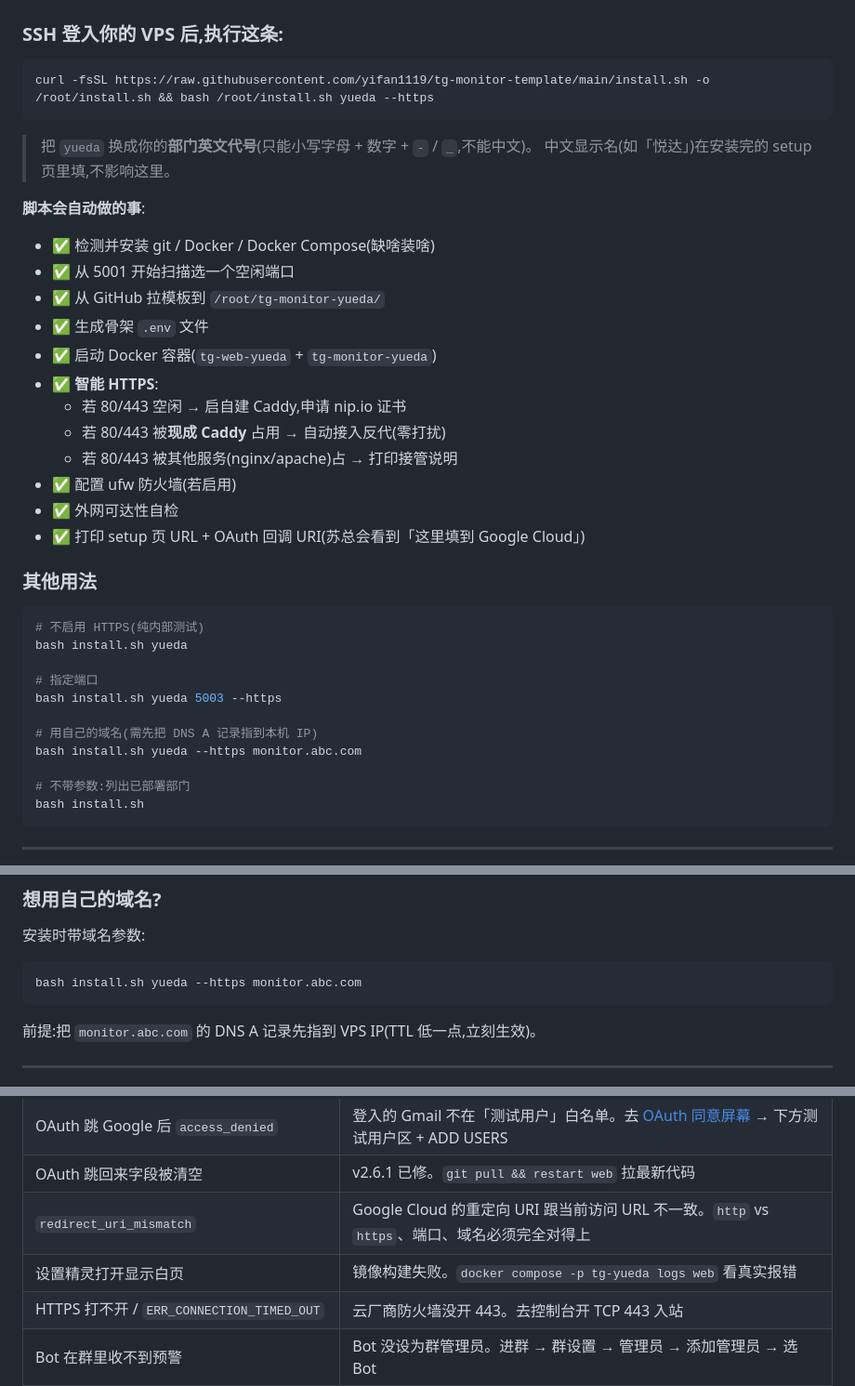
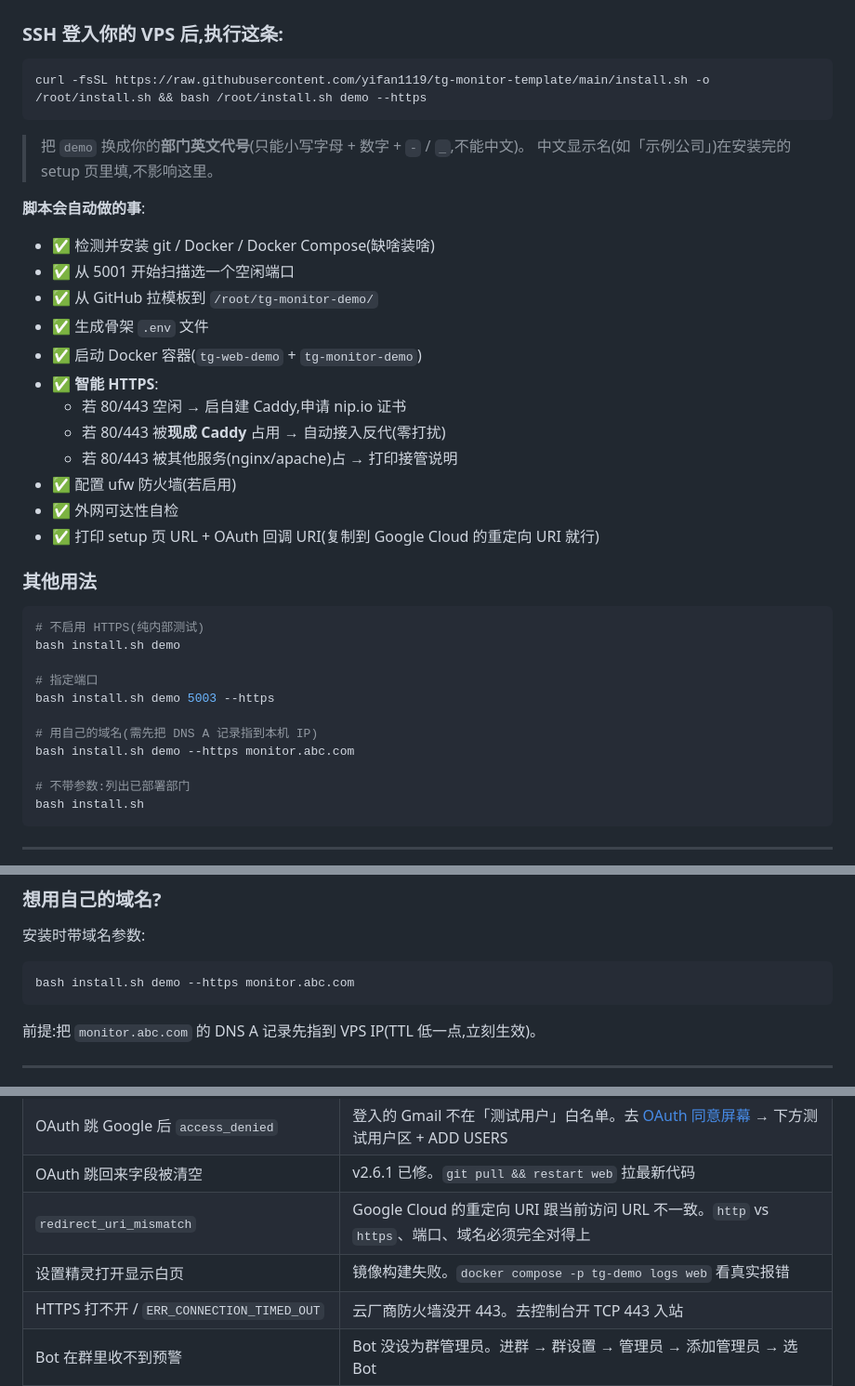
Before and after one commit to yifan1119/tg-monitor-template, a Markdown page: README.md, 3 parts joined by grey strips. Shown at 93% size. Drawn GitHub-style.

````diff
--- a/README.md
+++ b/README.md
@@ -43,38 +43,38 @@
 ### SSH 登入你的 VPS 后,执行这条:
 
 ```bash
-curl -fsSL https://raw.githubusercontent.com/yifan1119/tg-monitor-template/main/install.sh -o /root/install.sh && bash /root/install.sh yueda --https
+curl -fsSL https://raw.githubusercontent.com/yifan1119/tg-monitor-template/main/install.sh -o /root/install.sh && bash /root/install.sh demo --https
 ```
 
-> 把 `yueda` 换成你的**部门英文代号**(只能小写字母 + 数字 + `-` / `_`,不能中文)。
-> 中文显示名(如「悦达」)在安装完的 setup 页里填,不影响这里。
+> 把 `demo` 换成你的**部门英文代号**(只能小写字母 + 数字 + `-` / `_`,不能中文)。
+> 中文显示名(如「示例公司」)在安装完的 setup 页里填,不影响这里。
 
 **脚本会自动做的事**:
 
 - ✅ 检测并安装 git / Docker / Docker Compose(缺啥装啥)
 - ✅ 从 5001 开始扫描选一个空闲端口
-- ✅ 从 GitHub 拉模板到 `/root/tg-monitor-yueda/`
+- ✅ 从 GitHub 拉模板到 `/root/tg-monitor-demo/`
 - ✅ 生成骨架 `.env` 文件
-- ✅ 启动 Docker 容器(`tg-web-yueda` + `tg-monitor-yueda`)
+- ✅ 启动 Docker 容器(`tg-web-demo` + `tg-monitor-demo`)
 - ✅ **智能 HTTPS**:
   - 若 80/443 空闲 → 启自建 Caddy,申请 nip.io 证书
   - 若 80/443 被**现成 Caddy** 占用 → 自动接入反代(零打扰)
   - 若 80/443 被其他服务(nginx/apache)占 → 打印接管说明
 - ✅ 配置 ufw 防火墙(若启用)
 - ✅ 外网可达性自检
-- ✅ 打印 setup 页 URL + OAuth 回调 URI(苏总会看到「这里填到 Google Cloud」)
+- ✅ 打印 setup 页 URL + OAuth 回调 URI(复制到 Google Cloud 的重定向 URI 就行)
 
 ### 其他用法
 
 ```bash
 # 不启用 HTTPS(纯内部测试)
-bash install.sh yueda
+bash install.sh demo
 
 # 指定端口
-bash install.sh yueda 5003 --https
+bash install.sh demo 5003 --https
 
 # 用自己的域名(需先把 DNS A 记录指到本机 IP)
-bash install.sh yueda --https monitor.abc.com
+bash install.sh demo --https monitor.abc.com
 
 # 不带参数:列出已部署部门
 bash install.sh
@@ -191,7 +191,7 @@ OAuth 要求回调 URI 必须 HTTPS(或 localhost),VPS 上部署必须开 HTTPS
 
 安装时带域名参数:
 ```bash
-bash install.sh yueda --https monitor.abc.com
+bash install.sh demo --https monitor.abc.com
 ```
 
 前提:把 `monitor.abc.com` 的 DNS A 记录先指到 VPS IP(TTL 低一点,立刻生效)。
@@ -277,7 +277,7 @@ rm -rf /root/tg-monitor-yueda
 | OAuth 跳 Google 后 `access_denied` | 登入的 Gmail 不在「测试用户」白名单。去 [OAuth 同意屏幕](https://console.cloud.google.com/apis/credentials/consent) → 下方测试用户区 + ADD USERS |
 | OAuth 跳回来字段被清空 | v2.6.1 已修。`git pull && restart web` 拉最新代码 |
 | `redirect_uri_mismatch` | Google Cloud 的重定向 URI 跟当前访问 URL 不一致。`http` vs `https`、端口、域名必须完全对得上 |
-| 设置精灵打开显示白页 | 镜像构建失败。`docker compose -p tg-yueda logs web` 看真实报错 |
+| 设置精灵打开显示白页 | 镜像构建失败。`docker compose -p tg-demo logs web` 看真实报错 |
 | HTTPS 打不开 / `ERR_CONNECTION_TIMED_OUT` | 云厂商防火墙没开 443。去控制台开 TCP 443 入站 |
 | Bot 在群里收不到预警 | Bot 没设为群管理员。进群 → 群设置 → 管理员 → 添加管理员 → 选 Bot |
 | 外事号登入失败 / `AUTH_KEY_UNREGISTERED` | session 文件坏了。后台删除该账号 → 重新添加 |
````
Also changed, not shown: other parts of README.md (+23 -23 lines).
